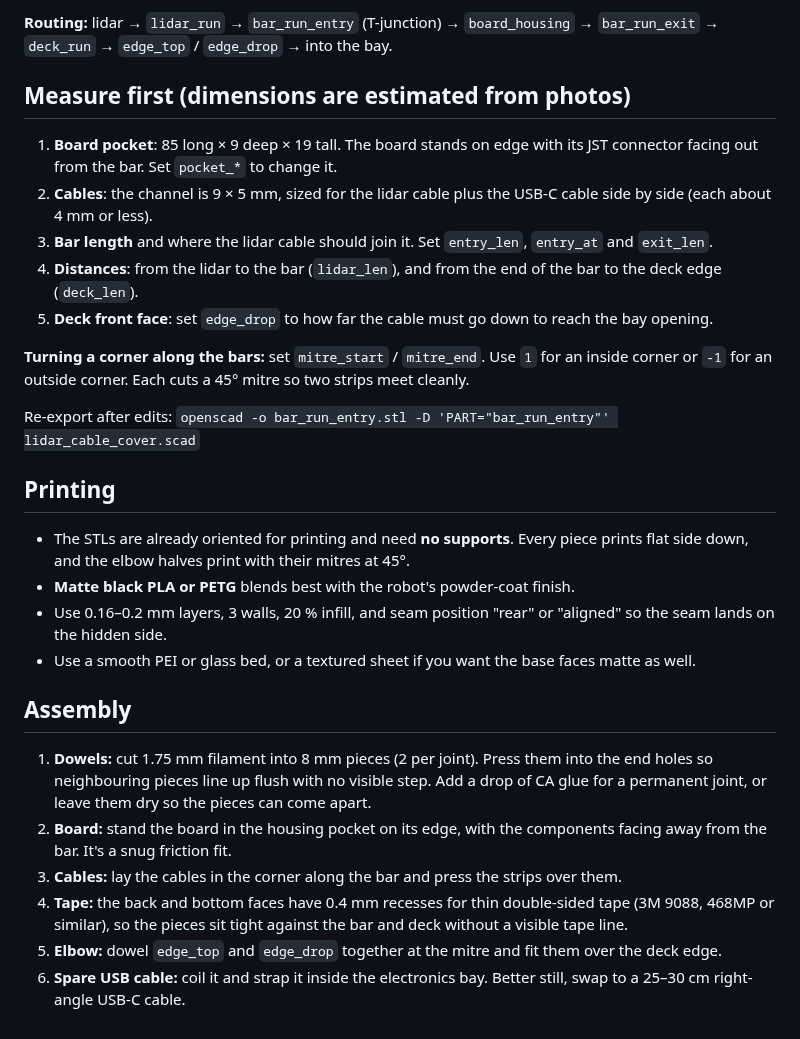
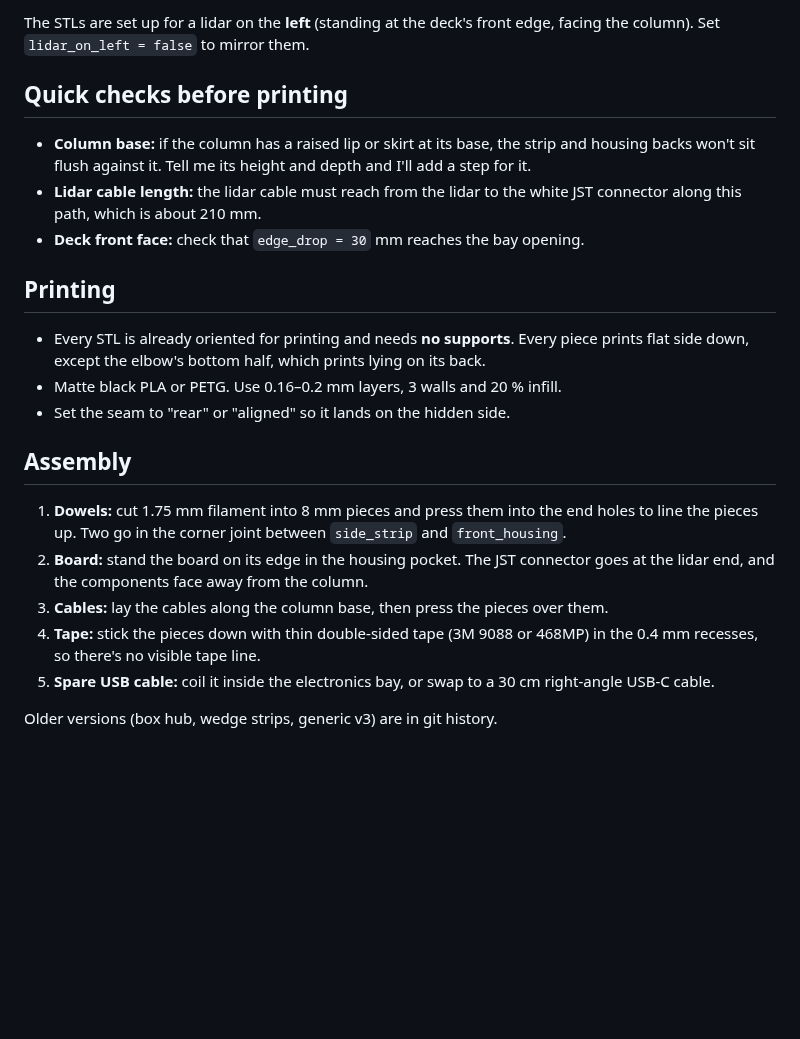
Before and after one commit to Jesser722000/Test4, a Markdown page: lidar-cable-cover/README.md, the part around one of its changes. Rendered like a GitHub page; blank space fills up the shorter version.

```diff
--- a/lidar-cable-cover/README.md
+++ b/lidar-cable-cover/README.md
@@ -22,27 +31,21 @@ Earlier versions (box hub, wedge strips) are still in git history.
 
-**Routing:** lidar → `lidar_run` → `bar_run_entry` (T-junction) → `board_housing` → `bar_run_exit` → `deck_run` → `edge_top` / `edge_drop` → into the bay.
+The STLs are set up for a lidar on the **left** (standing at the deck's front edge, facing the column). Set `lidar_on_left = false` to mirror them.
 
-## Measure first (dimensions are estimated from photos)
-1. **Board pocket**: 85 long × 9 deep × 19 tall. The board stands on edge with its JST connector facing out from the bar. Set `pocket_*` to change it.
-2. **Cables**: the channel is 9 × 5 mm, sized for the lidar cable plus the USB-C cable side by side (each about 4 mm or less).
-3. **Bar length** and where the lidar cable should join it. Set `entry_len`, `entry_at` and `exit_len`.
-4. **Distances**: from the lidar to the bar (`lidar_len`), and from the end of the bar to the deck edge (`deck_len`).
-5. **Deck front face**: set `edge_drop` to how far the cable must go down to reach the bay opening.
-
-**Turning a corner along the bars:** set `mitre_start` / `mitre_end`. Use `1` for an inside corner or `-1` for an outside corner. Each cuts a 45° mitre so two strips meet cleanly.
-
-Re-export after edits: `openscad -o bar_run_entry.stl -D 'PART="bar_run_entry"' lidar_cable_cover.scad`
+## Quick checks before printing
+- **Column base:** if the column has a raised lip or skirt at its base, the strip and housing backs won't sit flush against it. Tell me its height and depth and I'll add a step for it.
+- **Lidar cable length:** the lidar cable must reach from the lidar to the white JST connector along this path, which is about 210 mm.
+- **Deck front face:** check that `edge_drop = 30` mm reaches the bay opening.
 
 ## Printing
-- The STLs are already oriented for printing and need **no supports**. Every piece prints flat side down, and the elbow halves print with their mitres at 45°.
-- **Matte black PLA or PETG** blends best with the robot's powder-coat finish.
-- Use 0.16–0.2 mm layers, 3 walls, 20 % infill, and seam position "rear" or "aligned" so the seam lands on the hidden side.
-- Use a smooth PEI or glass bed, or a textured sheet if you want the base faces matte as well.
+- Every STL is already oriented for printing and needs **no supports**. Every piece prints flat side down, except the elbow's bottom half, which prints lying on its back.
+- Matte black PLA or PETG. Use 0.16–0.2 mm layers, 3 walls and 20 % infill.
+- Set the seam to "rear" or "aligned" so it lands on the hidden side.
 
 ## Assembly
-1. **Dowels:** cut 1.75 mm filament into 8 mm pieces (2 per joint). Press them into the end holes so neighbouring pieces line up flush with no visible step. Add a drop of CA glue for a permanent joint, or leave them dry so the pieces can come apart.
-2. **Board:** stand the board in the housing pocket on its edge, with the components facing away from the bar. It's a snug friction fit.
-3. **Cables:** lay the cables in the corner along the bar and press the strips over them.
-4. **Tape:** the back and bottom faces have 0.4 mm recesses for thin double-sided tape (3M 9088, 468MP or similar), so the pieces sit tight against the bar and deck without a visible tape line.
-5. **Elbow:** dowel `edge_top` and `edge_drop` together at the mitre and fit them over the deck edge.
-6. **Spare USB cable:** coil it and strap it inside the electronics bay. Better still, swap to a 25–30 cm right-angle USB-C cable.
+1. **Dowels:** cut 1.75 mm filament into 8 mm pieces and press them into the end holes to line the pieces up. Two go in the corner joint between `side_strip` and `front_housing`.
+2. **Board:** stand the board on its edge in the housing pocket. The JST connector goes at the lidar end, and the components face away from the column.
+3. **Cables:** lay the cables along the column base, then press the pieces over them.
+4. **Tape:** stick the pieces down with thin double-sided tape (3M 9088 or 468MP) in the 0.4 mm recesses, so there's no visible tape line.
+5. **Spare USB cable:** coil it inside the electronics bay, or swap to a 30 cm right-angle USB-C cable.
+
+Older versions (box hub, wedge strips, generic v3) are in git history.
```
Also changed, not shown: other parts of lidar-cable-cover/README.md (+20 -11 lines), lidar-cable-cover/render_closeup.png (deleted), lidar-cable-cover/render_corner.png (added), lidar-cable-cover/render_cutaway.png, lidar-cable-cover/render_edge.png (deleted), lidar-cable-cover/render_preview.png, 10 other files.
